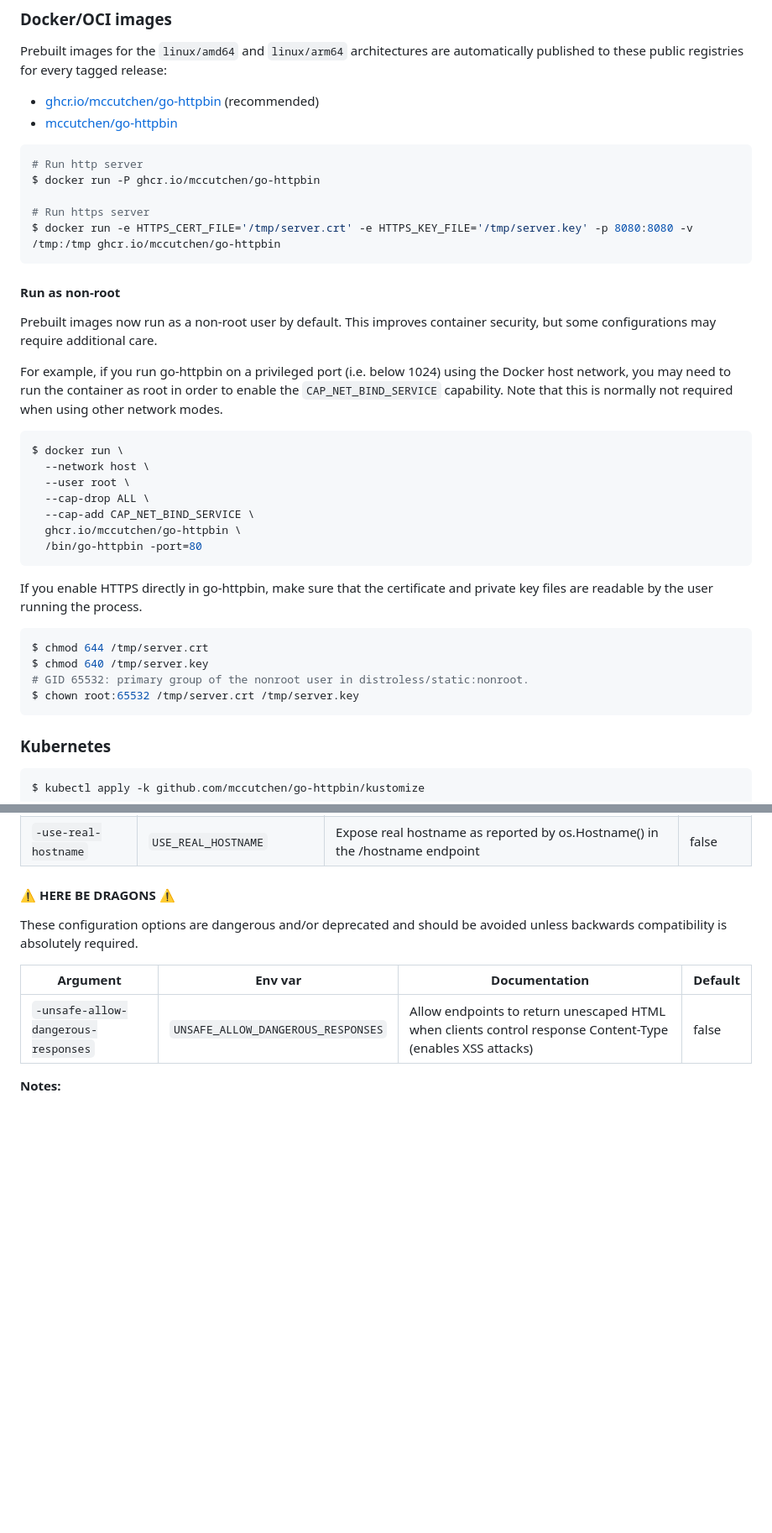
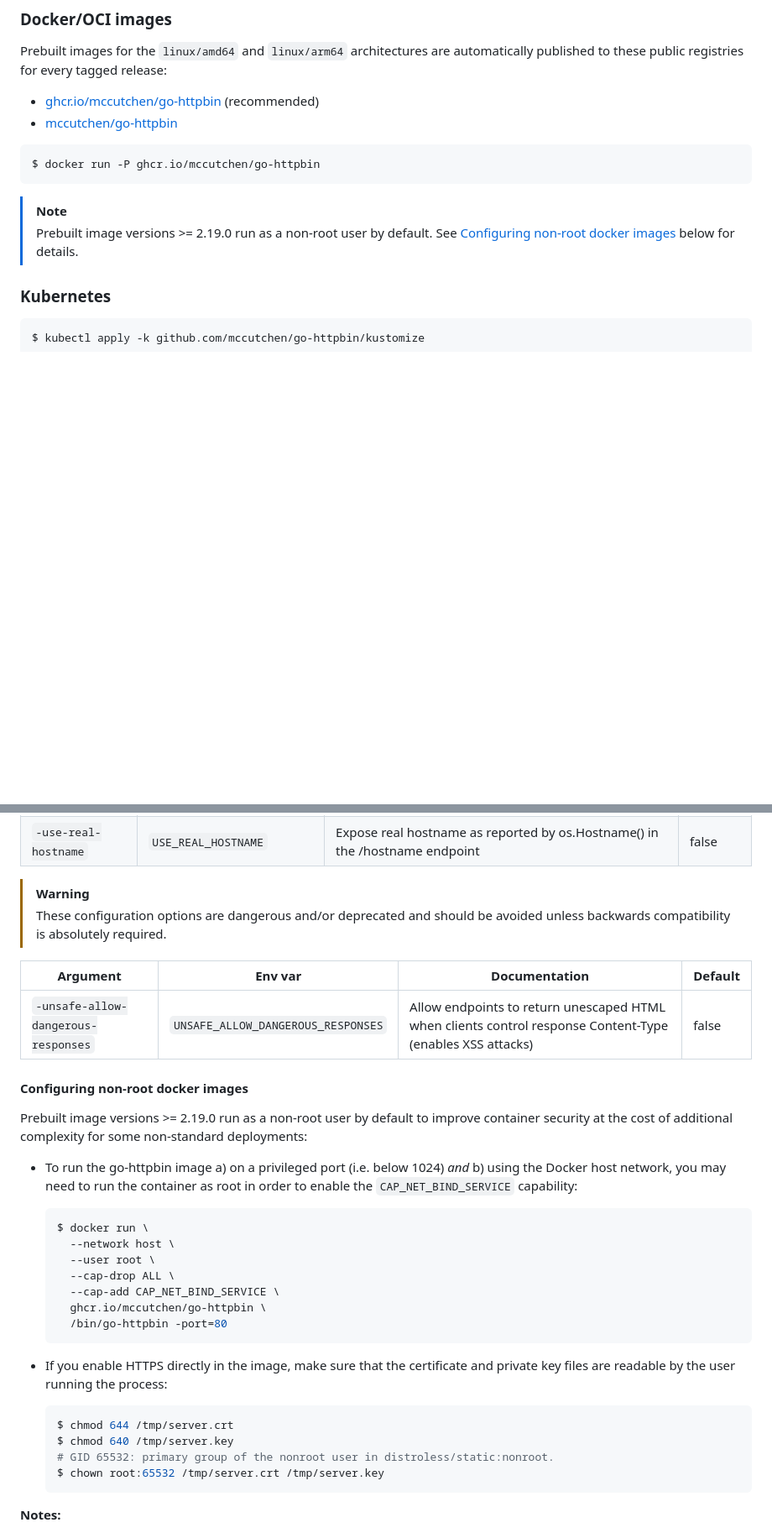
Before and after one commit to mccutchen/go-httpbin, a Markdown page: README.md, 2 parts joined by grey strips. Shown: that part at 84% size. Rendered like a GitHub page; blank space fills up the shorter version.

Commit message:
tweak README

````diff
--- a/README.md
+++ b/README.md
@@ -19,42 +19,13 @@ automatically published to these public registries for every tagged release:
 - [mccutchen/go-httpbin][docker-hub]
 
 ```bash
-# Run http server
 $ docker run -P ghcr.io/mccutchen/go-httpbin
-
-# Run https server
-$ docker run -e HTTPS_CERT_FILE='/tmp/server.crt' -e HTTPS_KEY_FILE='/tmp/server.key' -p 8080:8080 -v /tmp:/tmp ghcr.io/mccutchen/go-httpbin
 ```
 
-#### Run as non-root
-
-Prebuilt images now run as a non-root user by default. This improves container
-security, but some configurations may require additional care.
-
-For example, if you run go-httpbin on a privileged port (i.e. below 1024) using
-the Docker host network, you may need to run the container as root in order to
-enable the `CAP_NET_BIND_SERVICE` capability. Note that this is normally not
-required when using other network modes.
-
-```bash
-$ docker run \
-  --network host \
-  --user root \
-  --cap-drop ALL \
-  --cap-add CAP_NET_BIND_SERVICE \
-  ghcr.io/mccutchen/go-httpbin \
-  /bin/go-httpbin -port=80
-```
-
-If you enable HTTPS directly in go-httpbin, make sure that the certificate and
-private key files are readable by the user running the process.
-
-```bash
-$ chmod 644 /tmp/server.crt
-$ chmod 640 /tmp/server.key
-# GID 65532: primary group of the nonroot user in distroless/static:nonroot.
-$ chown root:65532 /tmp/server.crt /tmp/server.key
-```
+> [!NOTE]
+> Prebuilt image versions >= 2.19.0 run as a non-root user by default. See
+> [Configuring non-root docker images](#configuring-non-root-docker-images)
+> below for details.
 
 ### Kubernetes
 
@@ -139,14 +110,43 @@ variables (or a combination of the two):
 | `-srv-read-timeout` | `SRV_READ_TIMEOUT` | Value to use for the http.Server's ReadTimeout option | 5s |
 | `-use-real-hostname` | `USE_REAL_HOSTNAME` | Expose real hostname as reported by os.Hostname() in the /hostname endpoint | false |
 
-#### ⚠️ **HERE BE DRAGONS** ⚠️
-
-These configuration options are dangerous and/or deprecated and should be
-avoided unless backwards compatibility is absolutely required.
+> [!WARNING]
+> These configuration options are dangerous and/or deprecated and should be
+> avoided unless backwards compatibility is absolutely required.
 
 | Argument| Env var | Documentation | Default |
 | - | - | - | - |
 | `-unsafe-allow-dangerous-responses` | `UNSAFE_ALLOW_DANGEROUS_RESPONSES` | Allow endpoints to return unescaped HTML when clients control response Content-Type (enables XSS attacks) | false |
+
+#### Configuring non-root docker images
+
+Prebuilt image versions >= 2.19.0 run as a non-root user by default to improve
+container security at the cost of additional complexity for some non-standard
+deployments:
+
+- To run the go-httpbin image a) on a privileged port (i.e. below 1024) _and_
+  b) using the Docker host network, you may need to run the container as root
+  in order to enable the `CAP_NET_BIND_SERVICE` capability:
+
+  ```bash
+  $ docker run \
+    --network host \
+    --user root \
+    --cap-drop ALL \
+    --cap-add CAP_NET_BIND_SERVICE \
+    ghcr.io/mccutchen/go-httpbin \
+    /bin/go-httpbin -port=80
+  ```
+
+- If you enable HTTPS directly in the image, make sure that the certificate
+  and private key files are readable by the user running the process:
+
+  ```bash
+  $ chmod 644 /tmp/server.crt
+  $ chmod 640 /tmp/server.key
+  # GID 65532: primary group of the nonroot user in distroless/static:nonroot.
+  $ chown root:65532 /tmp/server.crt /tmp/server.key
+  ```
 
 **Notes:**
 - Command line arguments take precedence over environment variables.
````
